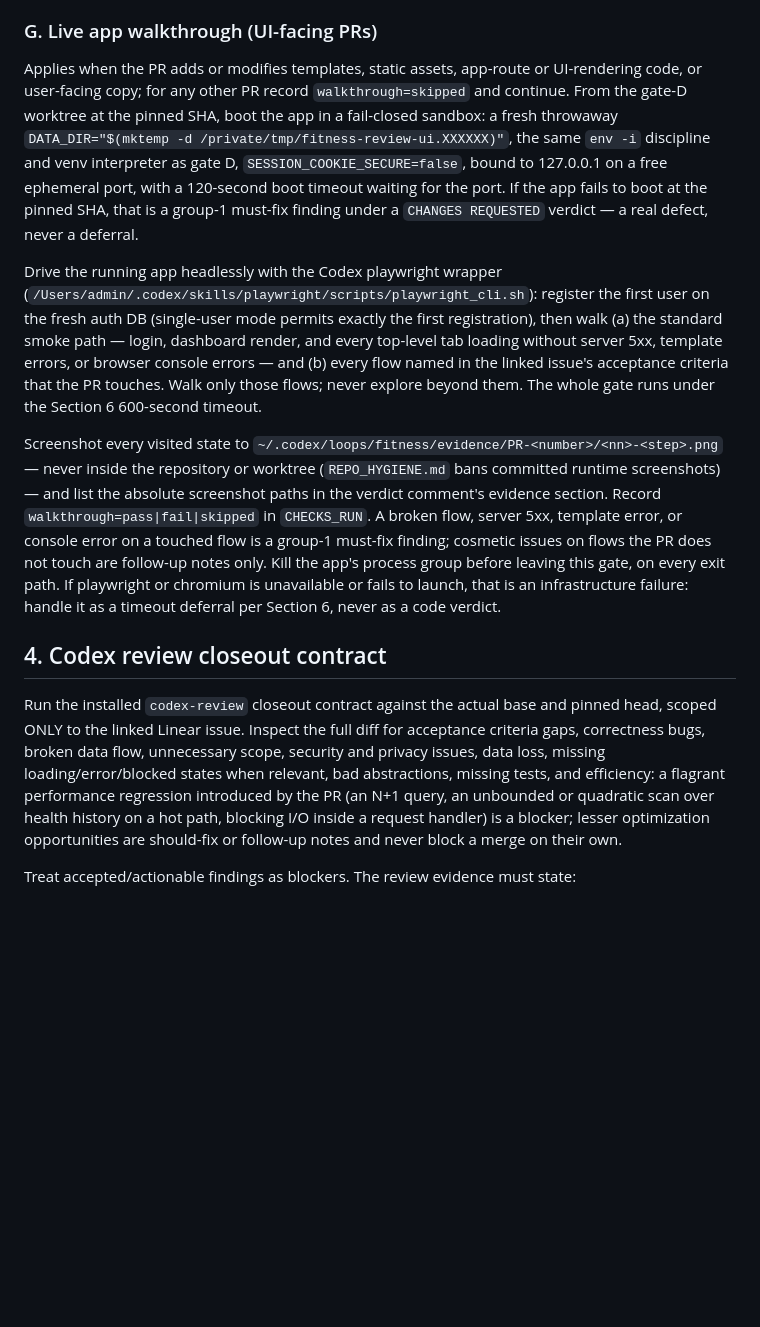
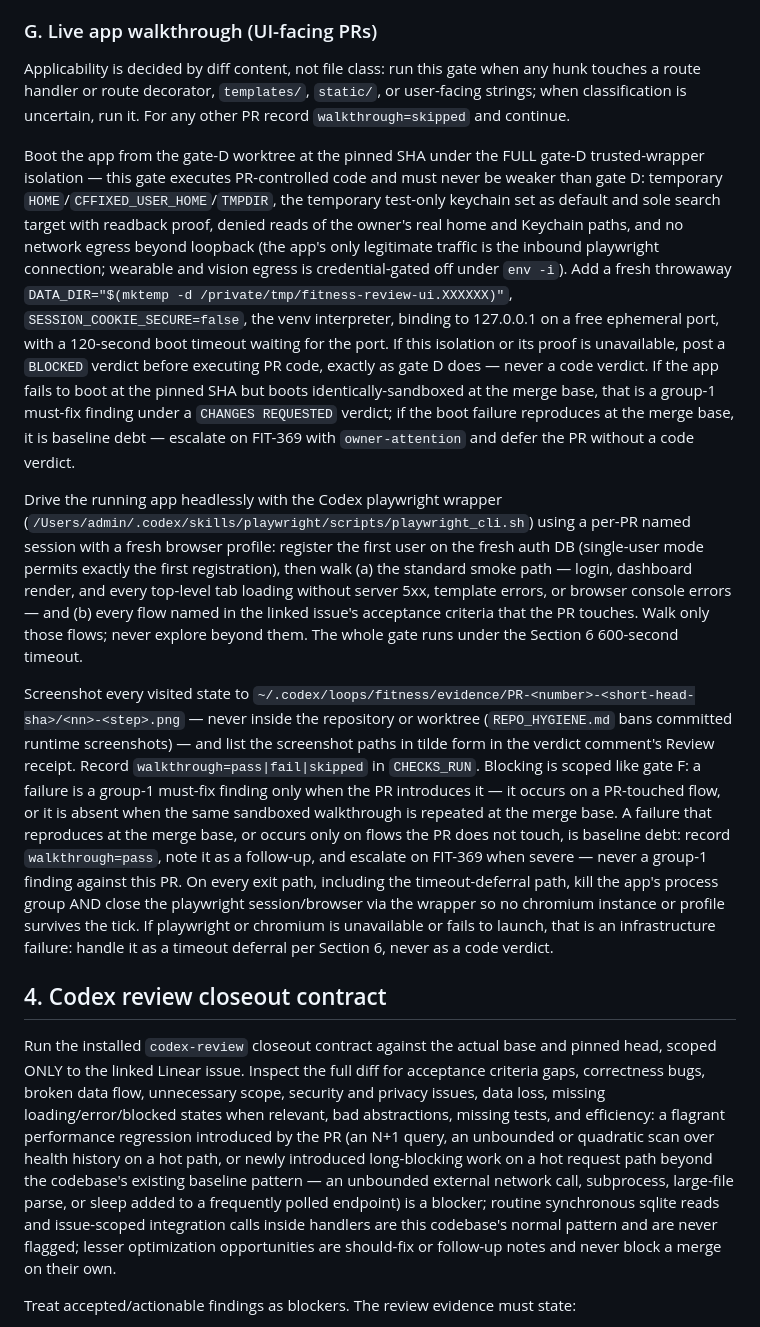
Before and after one commit to villarrealwesley79-del/fitness-dashboard, a Markdown page: docs/codex-harness/loop-review.prompt.md, the part around one of its changes. Drawn GitHub-style; blank space fills up the shorter version.

Commit message:
FIT-371: Gate G sandbox parity, baseline scoping, session hygiene
Round-1 verification fixes: gate G now inherits gate D's full trusted
wrapper (temp HOME/keychain with readback proof, denied real-home reads,
loopback-only egress) so PR code never runs weaker-sandboxed in the
walkthrough than in tests; must-fix scoping mirrors gate F (only
PR-introduced failures block — baseline failures on untouched flows are
follow-ups + FIT-369 escalation); boot failures reproducing at the merge
base are baseline debt, not code verdicts; per-PR playwright session with
browser close on every exit path; evidence dirs keyed by PR+short SHA
with tilde-form paths; efficiency exemplar recalibrated so this app's
normal synchronous handler pattern is never flagged; walkthrough slot
added to the Section 7 review receipt.

Refs: FIT-371

Co-Authored-By: Claude Fable 5 <noreply@anthropic.com>

```diff
--- a/docs/codex-harness/loop-review.prompt.md
+++ b/docs/codex-harness/loop-review.prompt.md
@@ -298,37 +298,57 @@ scanner is read-only.
 
 ### G. Live app walkthrough (UI-facing PRs)
 
-Applies when the PR adds or modifies templates, static assets, app-route or
-UI-rendering code, or user-facing copy; for any other PR record
-`walkthrough=skipped` and continue. From the gate-D worktree at the pinned SHA,
-boot the app in a fail-closed sandbox: a fresh throwaway
-`DATA_DIR="$(mktemp -d /private/tmp/fitness-review-ui.XXXXXX)"`, the same
-`env -i` discipline and venv interpreter as gate D,
-`SESSION_COOKIE_SECURE=false`, bound to 127.0.0.1 on a free ephemeral port,
-with a 120-second boot timeout waiting for the port. If the app fails to boot
-at the pinned SHA, that is a group-1 must-fix finding under a
-`CHANGES REQUESTED` verdict — a real defect, never a deferral.
+Applicability is decided by diff content, not file class: run this gate when
+any hunk touches a route handler or route decorator, `templates/`, `static/`,
+or user-facing strings; when classification is uncertain, run it. For any
+other PR record `walkthrough=skipped` and continue.
+
+Boot the app from the gate-D worktree at the pinned SHA under the FULL gate-D
+trusted-wrapper isolation — this gate executes PR-controlled code and must
+never be weaker than gate D: temporary `HOME`/`CFFIXED_USER_HOME`/`TMPDIR`,
+the temporary test-only keychain set as default and sole search target with
+readback proof, denied reads of the owner's real home and Keychain paths, and
+no network egress beyond loopback (the app's only legitimate traffic is the
+inbound playwright connection; wearable and vision egress is credential-gated
+off under `env -i`). Add a fresh throwaway
+`DATA_DIR="$(mktemp -d /private/tmp/fitness-review-ui.XXXXXX)"`,
+`SESSION_COOKIE_SECURE=false`, the venv interpreter, binding to 127.0.0.1 on
+a free ephemeral port, with a 120-second boot timeout waiting for the port.
+If this isolation or its proof is unavailable, post a `BLOCKED` verdict
+before executing PR code, exactly as gate D does — never a code verdict. If
+the app fails to boot at the pinned SHA but boots identically-sandboxed at
+the merge base, that is a group-1 must-fix finding under a
+`CHANGES REQUESTED` verdict; if the boot failure reproduces at the merge
+base, it is baseline debt — escalate on FIT-369 with `owner-attention` and
+defer the PR without a code verdict.
 
 Drive the running app headlessly with the Codex playwright wrapper
-(`/Users/admin/.codex/skills/playwright/scripts/playwright_cli.sh`): register
-the first user on the fresh auth DB (single-user mode permits exactly the
-first registration), then walk (a) the standard smoke path — login, dashboard
-render, and every top-level tab loading without server 5xx, template errors,
-or browser console errors — and (b) every flow named in the linked issue's
-acceptance criteria that the PR touches. Walk only those flows; never explore
-beyond them. The whole gate runs under the Section 6 600-second timeout.
+(`/Users/admin/.codex/skills/playwright/scripts/playwright_cli.sh`) using a
+per-PR named session with a fresh browser profile: register the first user on
+the fresh auth DB (single-user mode permits exactly the first registration),
+then walk (a) the standard smoke path — login, dashboard render, and every
+top-level tab loading without server 5xx, template errors, or browser console
+errors — and (b) every flow named in the linked issue's acceptance criteria
+that the PR touches. Walk only those flows; never explore beyond them. The
+whole gate runs under the Section 6 600-second timeout.
 
 Screenshot every visited state to
-`~/.codex/loops/fitness/evidence/PR-<number>/<nn>-<step>.png` — never inside
-the repository or worktree (`REPO_HYGIENE.md` bans committed runtime
-screenshots) — and list the absolute screenshot paths in the verdict comment's
-evidence section. Record `walkthrough=pass|fail|skipped` in `CHECKS_RUN`. A
-broken flow, server 5xx, template error, or console error on a touched flow is
-a group-1 must-fix finding; cosmetic issues on flows the PR does not touch are
-follow-up notes only. Kill the app's process group before leaving this gate,
-on every exit path. If playwright or chromium is unavailable or fails to
-launch, that is an infrastructure failure: handle it as a timeout deferral per
-Section 6, never as a code verdict.
+`~/.codex/loops/fitness/evidence/PR-<number>-<short-head-sha>/<nn>-<step>.png`
+— never inside the repository or worktree (`REPO_HYGIENE.md` bans committed
+runtime screenshots) — and list the screenshot paths in tilde form in the
+verdict comment's Review receipt. Record `walkthrough=pass|fail|skipped` in
+`CHECKS_RUN`. Blocking is scoped like gate F: a failure is a group-1 must-fix
+finding only when the PR introduces it — it occurs on a PR-touched flow, or
+it is absent when the same sandboxed walkthrough is repeated at the merge
+base. A failure that reproduces at the merge base, or occurs only on flows
+the PR does not touch, is baseline debt: record `walkthrough=pass`, note it
+as a follow-up, and escalate on FIT-369 when severe — never a group-1 finding
+against this PR. On every exit path, including the timeout-deferral path,
+kill the app's process group AND close the playwright session/browser via the
+wrapper so no chromium instance or profile survives the tick. If playwright
+or chromium is unavailable or fails to launch, that is an infrastructure
+failure: handle it as a timeout deferral per Section 6, never as a code
+verdict.
 
 ## 4. Codex review closeout contract
 
@@ -338,9 +358,13 @@ criteria gaps, correctness bugs, broken data flow, unnecessary scope, security a
 privacy issues, data loss, missing loading/error/blocked states when relevant, bad
 abstractions, missing tests, and efficiency: a flagrant performance regression
 introduced by the PR (an N+1 query, an unbounded or quadratic scan over health
-history on a hot path, blocking I/O inside a request handler) is a blocker;
-lesser optimization opportunities are should-fix or follow-up notes and never
-block a merge on their own.
+history on a hot path, or newly introduced long-blocking work on a hot request
+path beyond the codebase's existing baseline pattern — an unbounded external
+network call, subprocess, large-file parse, or sleep added to a frequently
+polled endpoint) is a blocker; routine synchronous sqlite reads and
+issue-scoped integration calls inside handlers are this codebase's normal
+pattern and are never flagged; lesser optimization opportunities are
+should-fix or follow-up notes and never block a merge on their own.
 
 Treat accepted/actionable findings as blockers. The review evidence must state:
 
```
Also changed, not shown: other parts of docs/codex-harness/loop-review.prompt.md (+1 -1 lines).
